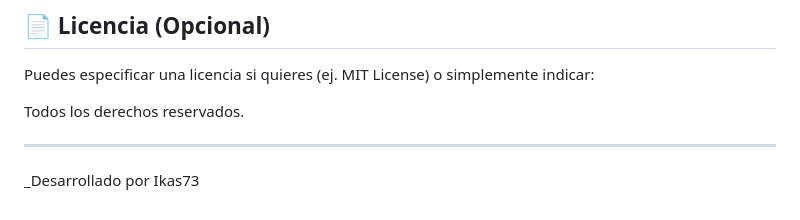
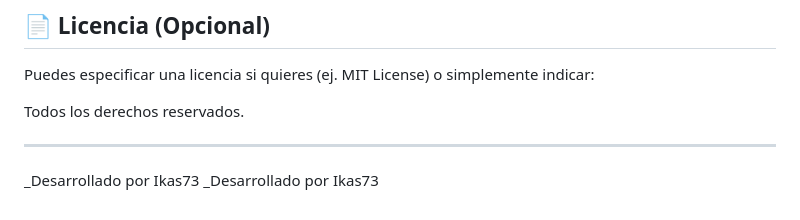
Before and after one commit to Ikas73/informe.sector.inmueble, a Markdown page: README.md, the part around the change. Drawn GitHub-style.

Commit message:
Resuelto conflicto

```diff
--- a/README.md
+++ b/README.md
@@ -81,3 +81,4 @@ Todos los derechos reservados.
 ---
 
 \_Desarrollado por Ikas73
+\_Desarrollado por Ikas73
```
